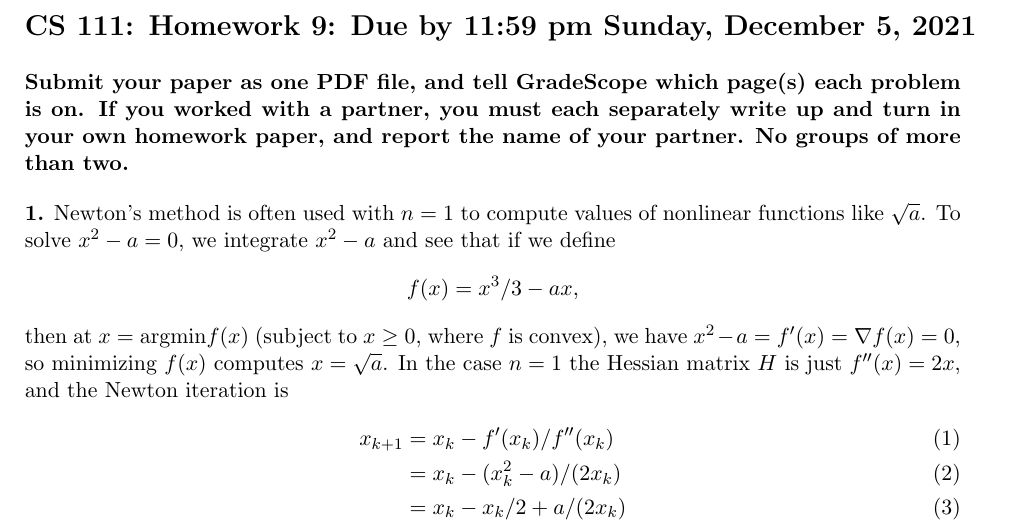
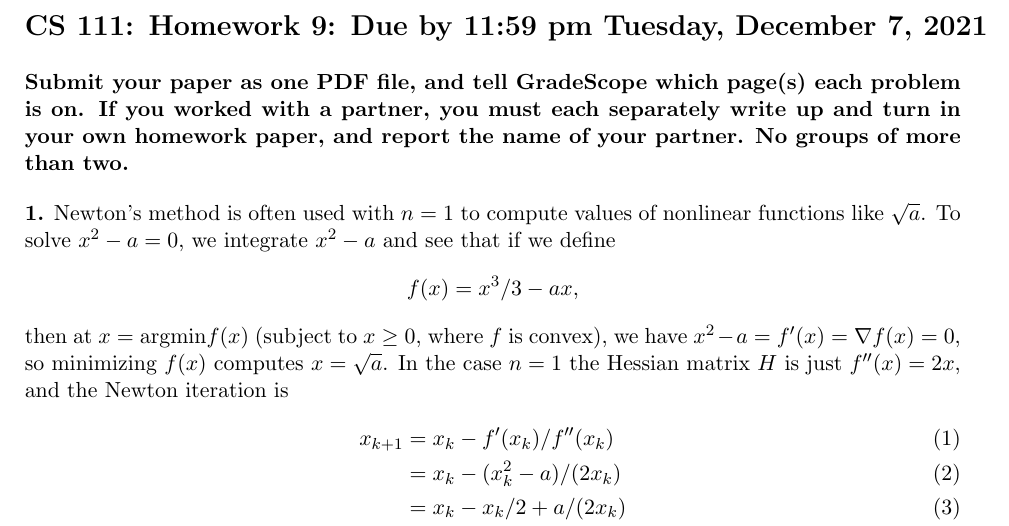
Before and after one commit to johnrgilbert/CS111-2021-fall, a LaTeX problem sheet (Homework/h09/h09.tex): part of page 1 of 2, cut so that both start at the same text. Compiled offline with pdfLaTeX.

Commit message:
hw9 due date change

```diff
--- a/Homework/h09/h09.tex
+++ b/Homework/h09/h09.tex
@@ -30,7 +30,7 @@
 
 \begin{document}
 
-$$\mbox{\Large \bf CS 111: Homework 9: Due by 11:59 pm Sunday, December 5, 2021}$$
+$$\mbox{\Large \bf CS 111: Homework 9: Due by 11:59 pm Tuesday, December 7, 2021}$$
 \par\smallskip\noindent
 {\bf Submit your paper as one PDF file,
 and tell GradeScope which page(s) each problem is on.
```
Also changed, not shown: Homework/h09/h09.pdf.
